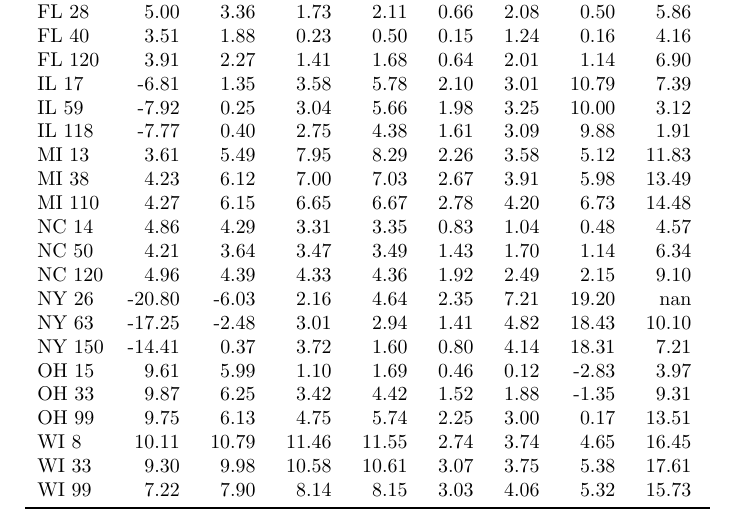
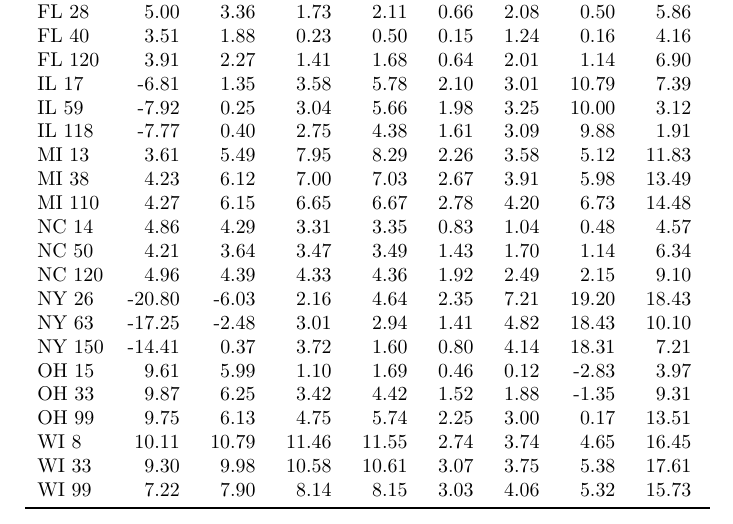
Before and after one commit to KrisTapp/Knobs, a LaTeX document (latex tables/partisan_bias_table_doc.tex): part of the page, cut so that both start at the same text. Compiled offline with pdfLaTeX.

Commit message:
Fixed table for undefined declinations

```diff
--- a/latex tables/partisan_bias_table_doc.tex
+++ b/latex tables/partisan_bias_table_doc.tex
@@ -21,7 +21,7 @@ MI 110 & \textcolor{black}{ 4.27 } & \textcolor{black}{ 6.15 } & \textcolor{blac
 NC 14 & \textcolor{black}{ 4.86 } & \textcolor{black}{ 4.29 } & \textcolor{black}{ 3.31 } & \textcolor{black}{ 3.35 } & \textcolor{black}{ 0.83 } & \textcolor{black}{ 1.04 } & \textcolor{black}{ 0.48 } & \textcolor{black}{ 4.57 } \\
 NC 50 & \textcolor{black}{ 4.21 } & \textcolor{black}{ 3.64 } & \textcolor{black}{ 3.47 } & \textcolor{black}{ 3.49 } & \textcolor{black}{ 1.43 } & \textcolor{black}{ 1.70 } & \textcolor{black}{ 1.14 } & \textcolor{black}{ 6.34 } \\
 NC 120 & \textcolor{black}{ 4.96 } & \textcolor{black}{ 4.39 } & \textcolor{black}{ 4.33 } & \textcolor{black}{ 4.36 } & \textcolor{black}{ 1.92 } & \textcolor{black}{ 2.49 } & \textcolor{black}{ 2.15 } & \textcolor{black}{ 9.10 } \\
-NY 26 & \textcolor{black}{ -20.80 } & \textcolor{black}{ -6.03 } & \textcolor{black}{ 2.16 } & \textcolor{black}{ 4.64 } & \textcolor{black}{ 2.35 } & \textcolor{black}{ 7.21 } & \textcolor{black}{ 19.20 } & \textcolor{black}{ nan } \\
+NY 26 & \textcolor{black}{ -20.80 } & \textcolor{black}{ -6.03 } & \textcolor{black}{ 2.16 } & \textcolor{black}{ 4.64 } & \textcolor{black}{ 2.35 } & \textcolor{black}{ 7.21 } & \textcolor{black}{ 19.20 } & \textcolor{black}{ 18.43 } \\
 NY 63 & \textcolor{black}{ -17.25 } & \textcolor{black}{ -2.48 } & \textcolor{black}{ 3.01 } & \textcolor{black}{ 2.94 } & \textcolor{black}{ 1.41 } & \textcolor{black}{ 4.82 } & \textcolor{black}{ 18.43 } & \textcolor{black}{ 10.10 } \\
 NY 150 & \textcolor{black}{ -14.41 } & \textcolor{black}{ 0.37 } & \textcolor{black}{ 3.72 } & \textcolor{black}{ 1.60 } & \textcolor{black}{ 0.80 } & \textcolor{black}{ 4.14 } & \textcolor{black}{ 18.31 } & \textcolor{black}{ 7.21 } \\
 OH 15 & \textcolor{black}{ 9.61 } & \textcolor{black}{ 5.99 } & \textcolor{black}{ 1.10 } & \textcolor{black}{ 1.69 } & \textcolor{black}{ 0.46 } & \textcolor{black}{ 0.12 } & \textcolor{black}{ -2.83 } & \textcolor{black}{ 3.97 } \\
```
Also changed, not shown: latex tables/partisan_bias_table.tex (+1 -1 lines), latex tables/partisan_bias_table_doc.pdf, 1 other file.
